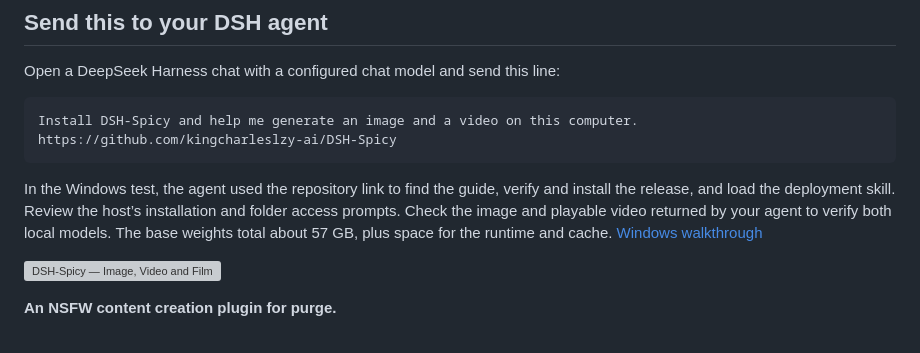
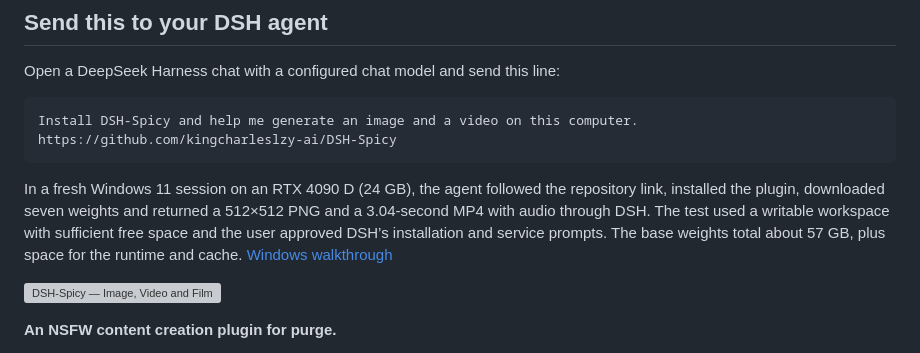
Before and after one commit to kingcharleslzy-ai/dsh-qwen-studio, a Markdown page: README.en.md, the part around the change. Drawn GitHub-style; grey boxes are pictures that could not be loaded.

Commit message:
Record real link-only Windows setup, downloads and generated media

````diff
--- a/README.en.md
+++ b/README.en.md
@@ -8,7 +8,7 @@ Open a DeepSeek Harness chat with a configured chat model and send this line:
 Install DSH-Spicy and help me generate an image and a video on this computer. https://github.com/kingcharleslzy-ai/DSH-Spicy
 ```
 
-In the Windows test, the agent used the repository link to find the guide, verify and install the release, and load the deployment skill. Review the host’s installation and folder access prompts. Check the image and playable video returned by your agent to verify both local models. The base weights total about 57 GB, plus space for the runtime and cache. [Windows walkthrough](docs/WINDOWS-LOCAL.md)
+In a fresh Windows 11 session on an RTX 4090 D (24 GB), the agent followed the repository link, installed the plugin, downloaded seven weights and returned a 512×512 PNG and a 3.04-second MP4 with audio through DSH. The test used a writable workspace with sufficient free space and the user approved DSH’s installation and service prompts. The base weights total about 57 GB, plus space for the runtime and cache. [Windows walkthrough](docs/WINDOWS-LOCAL.md)
 
 ![DSH-Spicy — Image, Video and Film](docs/media/hero.svg)
 
````
Also changed, not shown: README.md (+1 -1 lines), docs/WINDOWS-LOCAL.md (+4 -0 lines).
